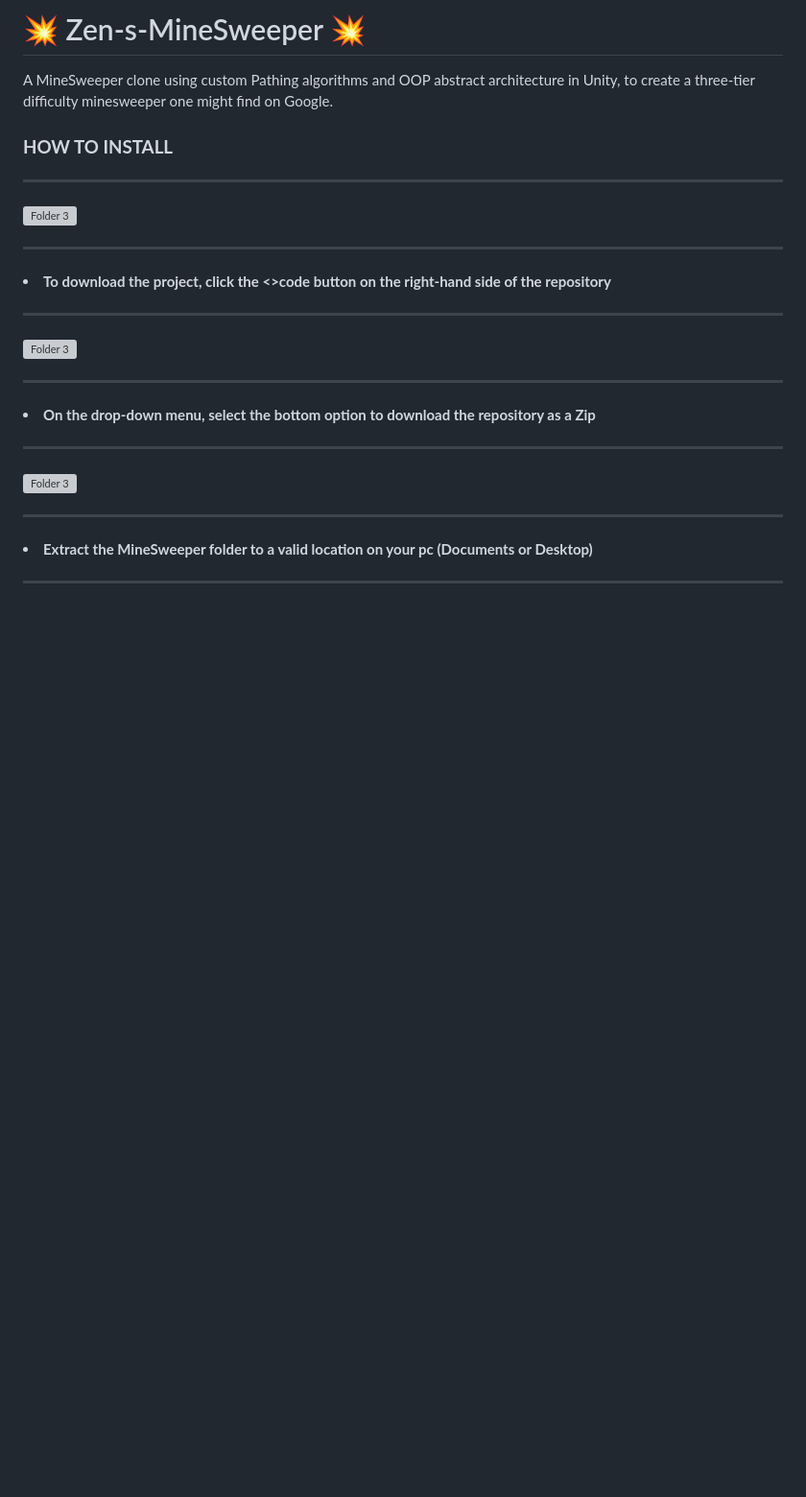
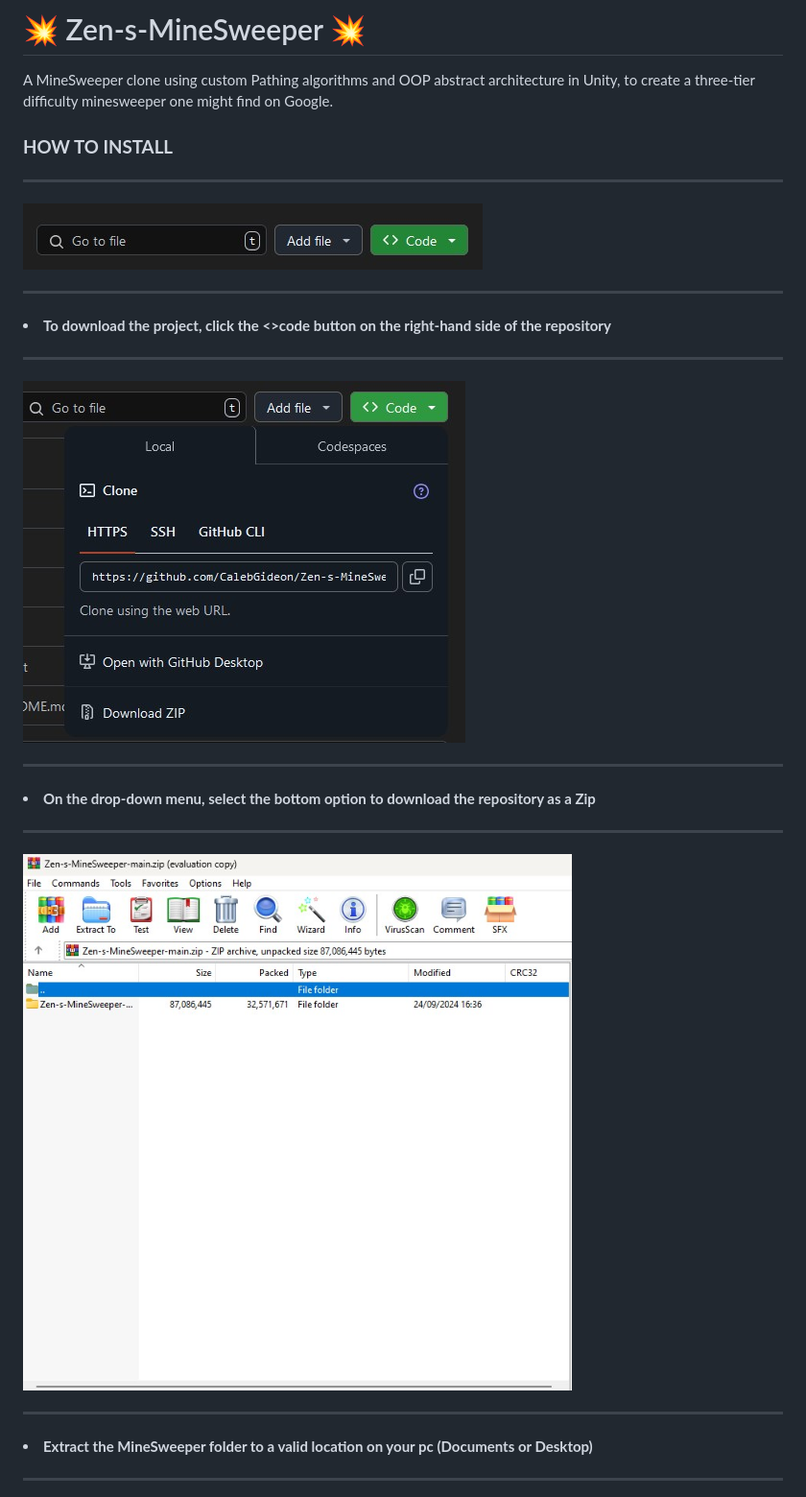
Before and after one commit to CalebGideon/Zen-s-MineSweeper, a Markdown page: README.md, the part around one of its changes. Shown at 96% size. GitHub-like rendering; blank space fills up the shorter version; grey boxes are pictures that could not be loaded.

```diff
--- a/README.md
+++ b/README.md
@@ -6,19 +6,19 @@ A MineSweeper clone using custom Pathing algorithms and OOP abstract architectur
   <h3><b>HOW TO INSTALL</b></h3>
   <div>
     <hr>
-    <img src="Readme_Image's/Instruct_One.jpg" alt="Folder 3" style="max-width:100%;">
+    <img src="README_IMGS/1.jpg" alt="Folder 3" style="max-width:100%;">
     <hr>
     <li><b>To download the project, click the <>code button on the right-hand side of the repository</b></li>
     </div>
     <div>
     <hr>
-    <img src="Readme_Image's/Instruct_Two.jpg" alt="Folder 3" style="max-width:100%;">
+    <img src="README_IMGS/2.jpg" alt="Folder 3" style="max-width:100%;">
     <hr>
     <li><b>On the drop-down menu, select the bottom option to download the repository as a Zip</b></li>
     </div>
     <div>
     <hr>
-    <img src="Readme_Image's/Instruct_Four.jpg" alt="Folder 3" style="max-width:100%;">
+    <img src="README_IMGS/3.jpg" alt="Folder 3" style="max-width:100%;">
     <hr>
     <li><b>Extract the MineSweeper folder to a valid location on your pc (Documents or Desktop)</b></li>
     </div>
```
Also changed, not shown: other parts of README.md (+11 -8 lines).
